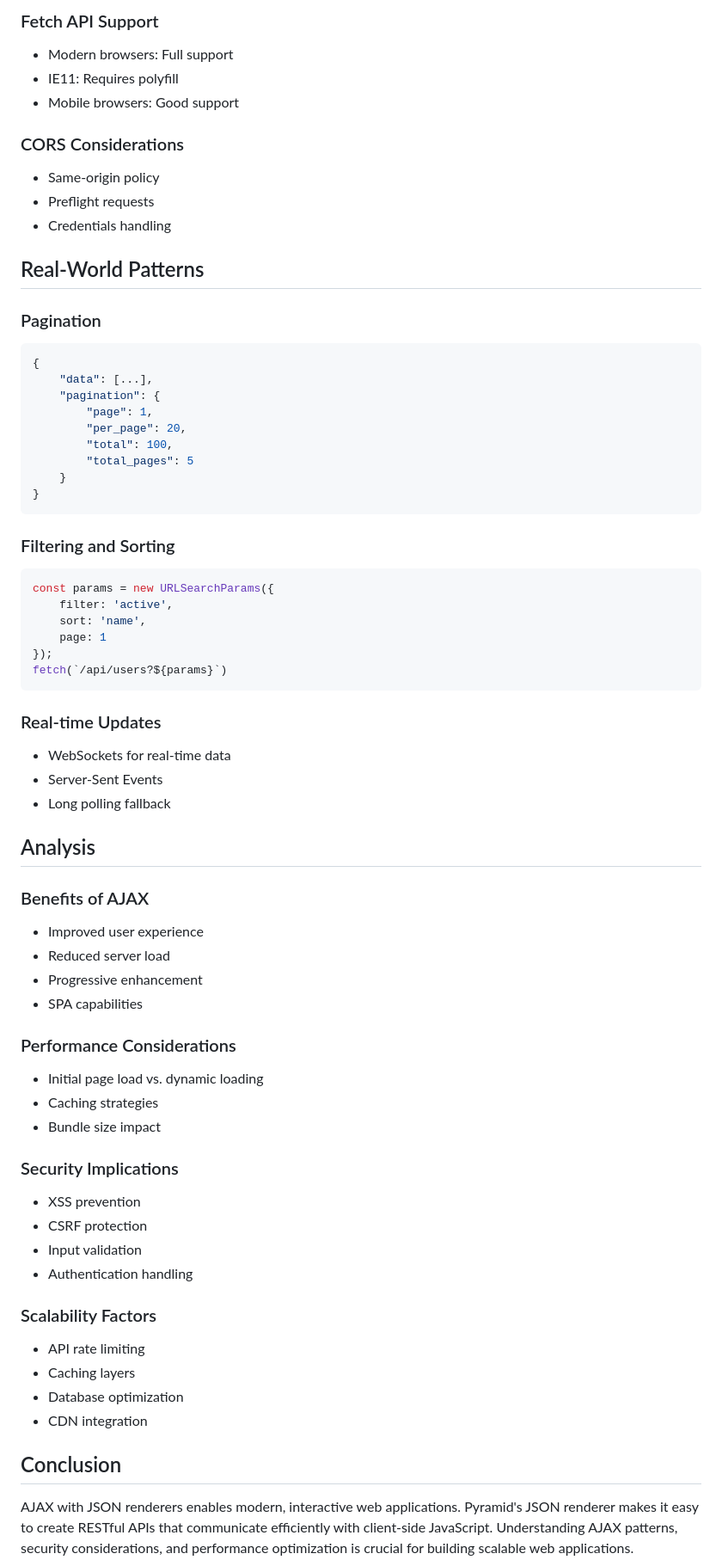
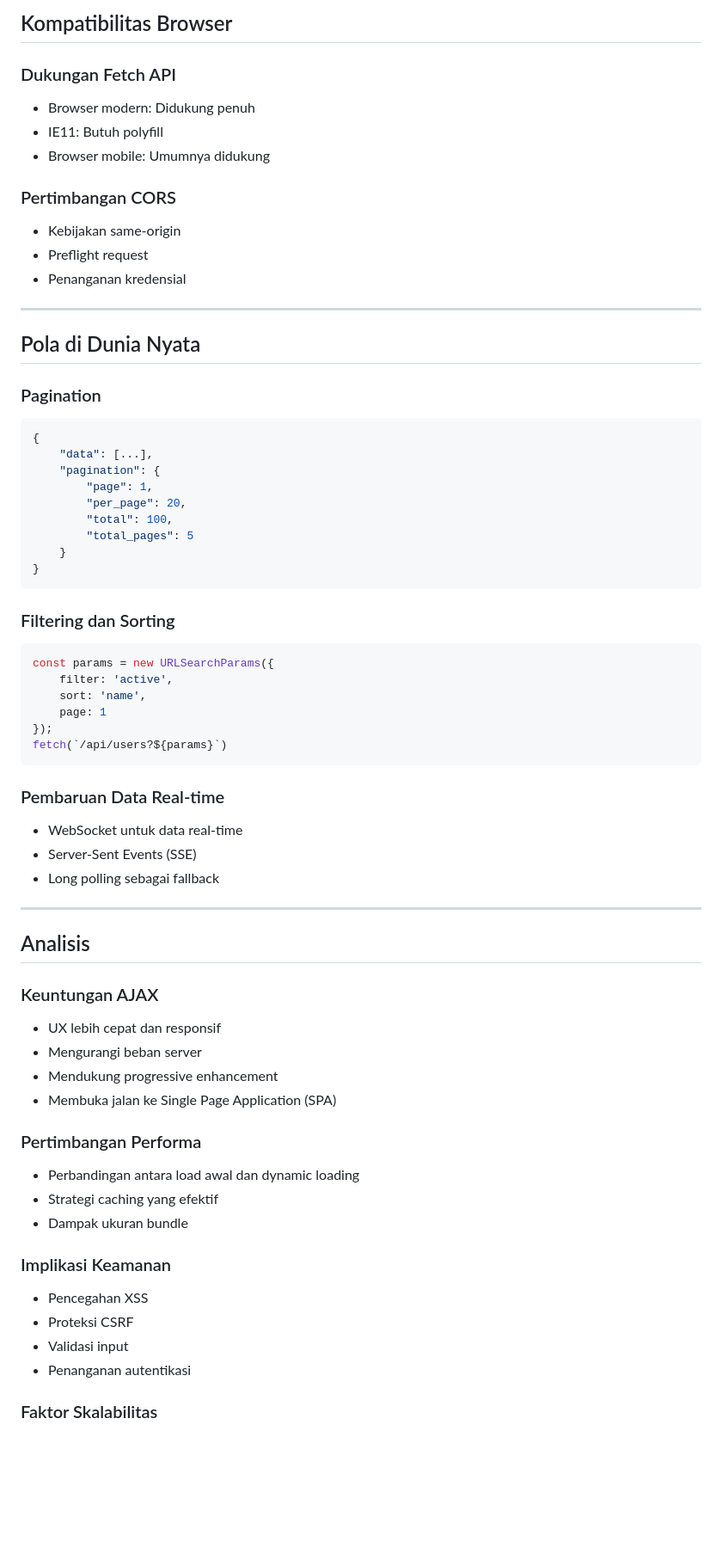
Before and after one commit to Febvn/Tugas_Tambahan_Nilai_UTS, a Markdown page: 14_AJAX_Development_With_JSON_Renderers/analysis.md, the part around the change printed below. Shown: that part at 86% size. GitHub-like rendering; blank space fills up the shorter version.

````diff
--- a/14_AJAX_Development_With_JSON_Renderers/analysis.md
+++ b/14_AJAX_Development_With_JSON_Renderers/analysis.md
@@ -279,17 +336,24 @@ def test_ajax_workflow(app):
 
-### Fetch API Support
-- Modern browsers: Full support
-- IE11: Requires polyfill
-- Mobile browsers: Good support
+## Kompatibilitas Browser
 
-### CORS Considerations
-- Same-origin policy
-- Preflight requests
-- Credentials handling
+### Dukungan Fetch API
 
-## Real-World Patterns
+* Browser modern: Didukung penuh
+* IE11: Butuh polyfill
+* Browser mobile: Umumnya didukung
+
+### Pertimbangan CORS
+
+* Kebijakan same-origin
+* Preflight request
+* Penanganan kredensial
+
+---
+
+## Pola di Dunia Nyata
 
 ### Pagination
+
 ```json
 {
     "data": [...],
@@ -302,7 +366,8 @@ def test_ajax_workflow(app):
 }
 ```
 
-### Filtering and Sorting
+### Filtering dan Sorting
+
 ```javascript
 const params = new URLSearchParams({
     filter: 'active',
@@ -312,35 +377,35 @@ const params = new URLSearchParams({
 fetch(`/api/users?${params}`)
 ```
 
-### Real-time Updates
-- WebSockets for real-time data
-- Server-Sent Events
-- Long polling fallback
+### Pembaruan Data Real-time
 
-## Analysis
+* WebSocket untuk data real-time
+* Server-Sent Events (SSE)
+* Long polling sebagai fallback
 
-### Benefits of AJAX
-- Improved user experience
-- Reduced server load
-- Progressive enhancement
-- SPA capabilities
+---
 
-### Performance Considerations
-- Initial page load vs. dynamic loading
-- Caching strategies
-- Bundle size impact
+## Analisis
 
-### Security Implications
-- XSS prevention
-- CSRF protection
-- Input validation
-- Authentication handling
+### Keuntungan AJAX
 
-### Scalability Factors
-- API rate limiting
-- Caching layers
-- Database optimization
-- CDN integration
+* UX lebih cepat dan responsif
+* Mengurangi beban server
+* Mendukung progressive enhancement
+* Membuka jalan ke Single Page Application (SPA)
 
-## Conclusion
-AJAX with JSON renderers enables modern, interactive web applications. Pyramid's JSON renderer makes it easy to create RESTful APIs that communicate efficiently with client-side JavaScript. Understanding AJAX patterns, security considerations, and performance optimization is crucial for building scalable web applications.
+### Pertimbangan Performa
+
+* Perbandingan antara load awal dan dynamic loading
+* Strategi caching yang efektif
+* Dampak ukuran bundle
+
+### Implikasi Keamanan
+
+* Pencegahan XSS
+* Proteksi CSRF
+* Validasi input
+* Penanganan autentikasi
+
+### Faktor Skalabilitas
+
````
Also changed, not shown: other parts of 14_AJAX_Development_With_JSON_Renderers/analysis.md (+172 -105 lines).
